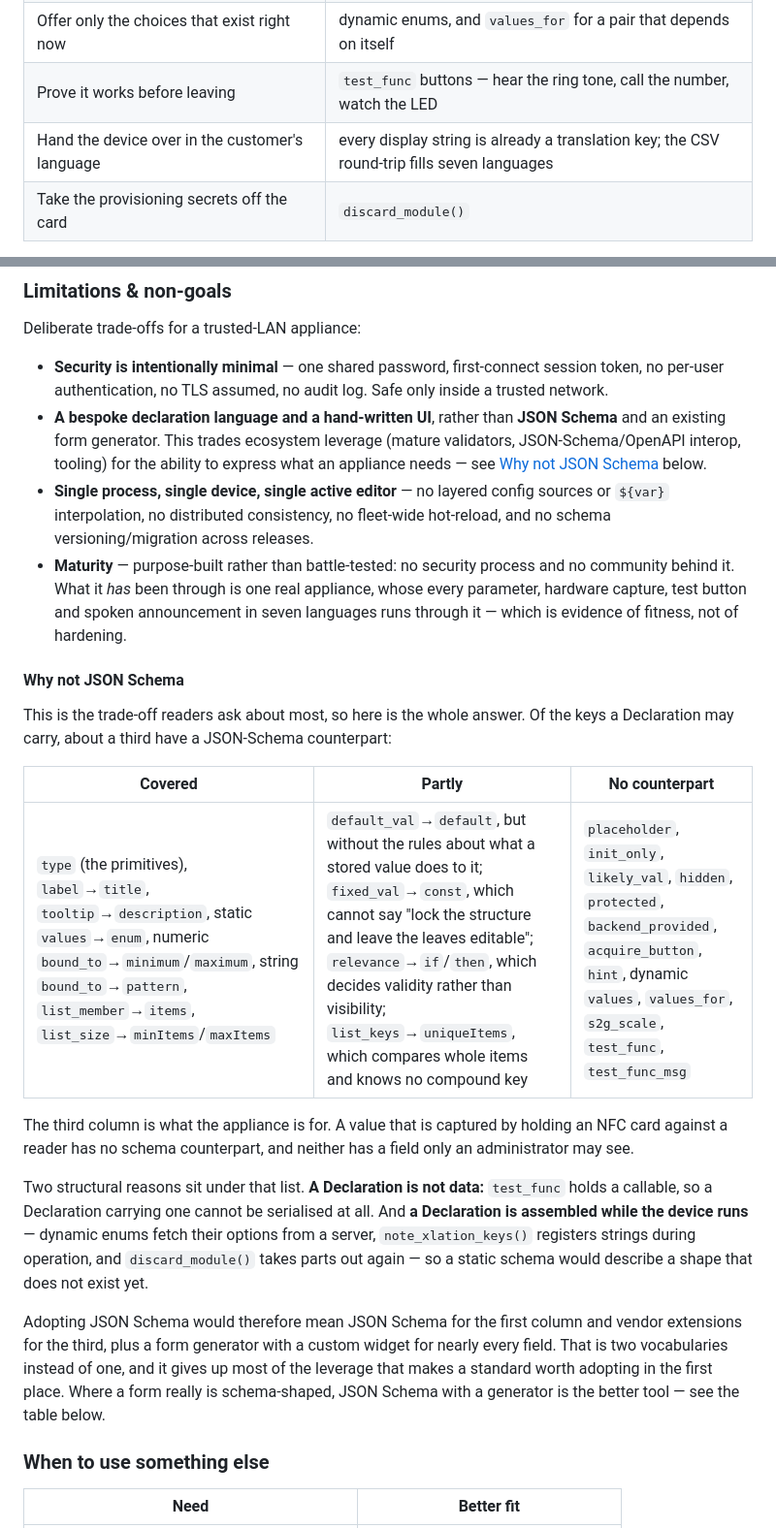
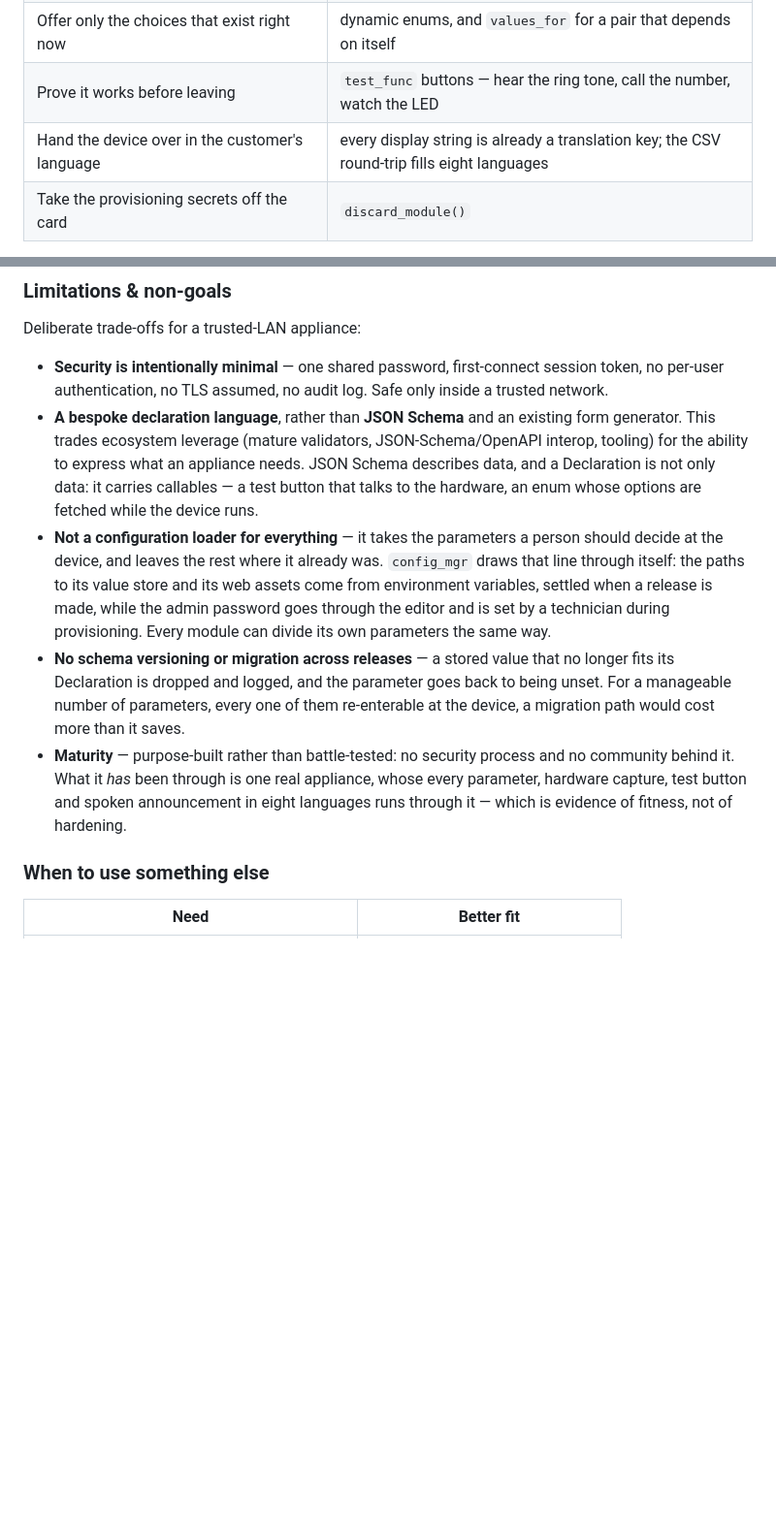
Before and after one commit to saiedt/gpsmcpmms, a Markdown page: README.md, 2 parts joined by grey strips. Shown at 97% size. Drawn GitHub-style; blank space fills up the shorter version.

Commit message:
Shorten the trade-offs, and say what the split actually is
The JSON Schema answer had grown into its own subsection. One sentence
carries the decisive part -- a Declaration is not only data, it holds
callables -- and the rest was detail nobody asked for.

Two of the bullets said something untrue about the design rather than
something modest about it. "No layered config sources" put this
library beside dynaconf as if a host had to choose one; they run in
the same process, and config_mgr draws the line through itself:
environment variables for the paths to its store and its assets,
the editor for the admin password. Every module can divide its own
parameters the same way, and taking some of them out of the lower
layer is the reason to reach for this library at all.

"Single process, single device, single active editor" listed the
shape of the problem as if it were a sacrifice. The exclusive editor
is built on purpose and already described under Deployment model.

Migration stays a non-goal, now with the reason: these values are
re-enterable by the people who entered them, which is what a database
cannot say.

Two counts corrected while here: the appliance speaks eight languages
since Italian joined the release, in both places that name the number.

Co-Authored-By: Claude Opus 5 <noreply@anthropic.com>

```diff
--- a/README.md
+++ b/README.md
@@ -1041,7 +1041,7 @@ What a distributor actually does at the device, and what carries it:
 | Read a value off the hardware instead of typing it | `backend_provided` + `acquire_button`, long-polled from the reader |
 | Offer only the choices that exist right now | dynamic enums, and `values_for` for a pair that depends on itself |
 | Prove it works before leaving | `test_func` buttons — hear the ring tone, call the number, watch the LED |
-| Hand the device over in the customer's language | every display string is already a translation key; the CSV round-trip fills seven languages |
+| Hand the device over in the customer's language | every display string is already a translation key; the CSV round-trip fills eight languages |
 | Take the provisioning secrets off the card | `discard_module()` |
 
 None of that is a separate mechanism bolted on: it is one declaration per
@@ -1079,45 +1079,27 @@ Deliberate trade-offs for a trusted-LAN appliance:
 - **Security is intentionally minimal** — one shared password, first-connect
   session token, no per-user authentication, no TLS assumed, no audit log. Safe
   only inside a trusted network.
-- **A bespoke declaration language and a hand-written UI**, rather than **JSON
-  Schema** and an existing form generator. This trades ecosystem leverage (mature
-  validators, JSON-Schema/OpenAPI interop, tooling) for the ability to express
-  what an appliance needs — see [Why not JSON
-  Schema](#why-not-json-schema) below.
-- **Single process, single device, single active editor** — no layered config
-  sources or `${var}` interpolation, no distributed consistency, no fleet-wide
-  hot-reload, and no schema versioning/migration across releases.
+- **A bespoke declaration language**, rather than **JSON Schema** and an existing
+  form generator. This trades ecosystem leverage (mature validators,
+  JSON-Schema/OpenAPI interop, tooling) for the ability to express what an
+  appliance needs. JSON Schema describes data, and a Declaration is not only
+  data: it carries callables — a test button that talks to the hardware, an enum
+  whose options are fetched while the device runs.
+- **Not a configuration loader for everything** — it takes the parameters a
+  person should decide at the device, and leaves the rest where it already was.
+  `config_mgr` draws that line through itself: the paths to its value store and
+  its web assets come from environment variables, settled when a release is
+  made, while the admin password goes through the editor and is set by a
+  technician during provisioning. Every module can divide its own parameters the
+  same way.
+- **No schema versioning or migration across releases** — a stored value that no
+  longer fits its Declaration is dropped and logged, and the parameter goes back
+  to being unset. For a manageable number of parameters, every one of them
+  re-enterable at the device, a migration path would cost more than it saves.
 - **Maturity** — purpose-built rather than battle-tested: no security process and
   no community behind it. What it *has* been through is one real appliance, whose
-  every parameter, hardware capture, test button and spoken announcement in seven
+  every parameter, hardware capture, test button and spoken announcement in eight
   languages runs through it — which is evidence of fitness, not of hardening.
-
-#### Why not JSON Schema
-
-This is the trade-off readers ask about most, so here is the whole answer. Of
-the keys a Declaration may carry, about a third have a JSON-Schema counterpart:
-
-| Covered | Partly | No counterpart |
-|---------|--------|----------------|
-| `type` (the primitives), `label`→`title`, `tooltip`→`description`, static `values`→`enum`, numeric `bound_to`→`minimum`/`maximum`, string `bound_to`→`pattern`, `list_member`→`items`, `list_size`→`minItems`/`maxItems` | `default_val`→`default`, but without the rules about what a stored value does to it; `fixed_val`→`const`, which cannot say "lock the structure and leave the leaves editable"; `relevance`→`if`/`then`, which decides validity rather than visibility; `list_keys`→`uniqueItems`, which compares whole items and knows no compound key | `placeholder`, `init_only`, `likely_val`, `hidden`, `protected`, `backend_provided`, `acquire_button`, `hint`, dynamic `values`, `values_for`, `s2g_scale`, `test_func`, `test_func_msg` |
-
-The third column is what the appliance is for. A value that is captured by
-holding an NFC card against a reader has no schema counterpart, and neither has
-a field only an administrator may see.
-
-Two structural reasons sit under that list. **A Declaration is not data:**
-`test_func` holds a callable, so a Declaration carrying one cannot be
-serialised at all. And **a Declaration is assembled while the device runs** —
-dynamic enums fetch their options from a server, `note_xlation_keys()`
-registers strings during operation, and `discard_module()` takes parts out
-again — so a static schema would describe a shape that does not exist yet.
-
-Adopting JSON Schema would therefore mean JSON Schema for the first column and
-vendor extensions for the third, plus a form generator with a custom widget for
-nearly every field. That is two vocabularies instead of one, and it gives up
-most of the leverage that makes a standard worth adopting in the first place.
-Where a form really is schema-shaped, JSON Schema with a generator is the
-better tool — see the table below.
 
 ### When to use something else
 
```
